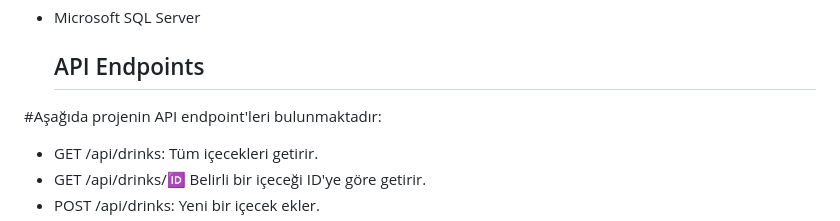
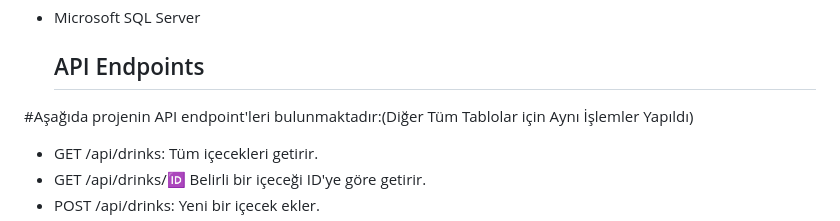
Before and after one commit to Ademyldrrm/TeaShopApi, a Markdown page: README.md, the part around the change. Rendered like a GitHub page.

```diff
--- a/README.md
+++ b/README.md
@@ -44,7 +44,7 @@ Proje, aşağıdaki katmanlı mimari yapısını takip eder:
 
   ## API Endpoints
 
-#Aşağıda projenin API endpoint'leri bulunmaktadır:
+#Aşağıda projenin API endpoint'leri bulunmaktadır:(Diğer Tüm Tablolar için Aynı İşlemler Yapıldı)
 
 - GET /api/drinks: Tüm içecekleri getirir.
 - GET /api/drinks/:id: Belirli bir içeceği ID'ye göre getirir.
```
